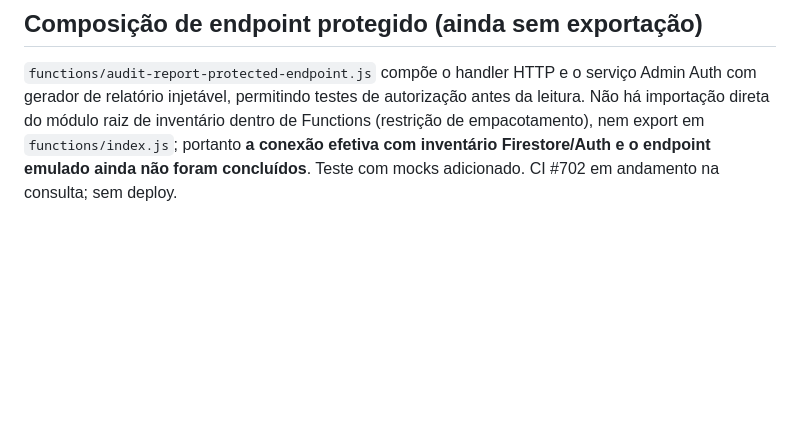
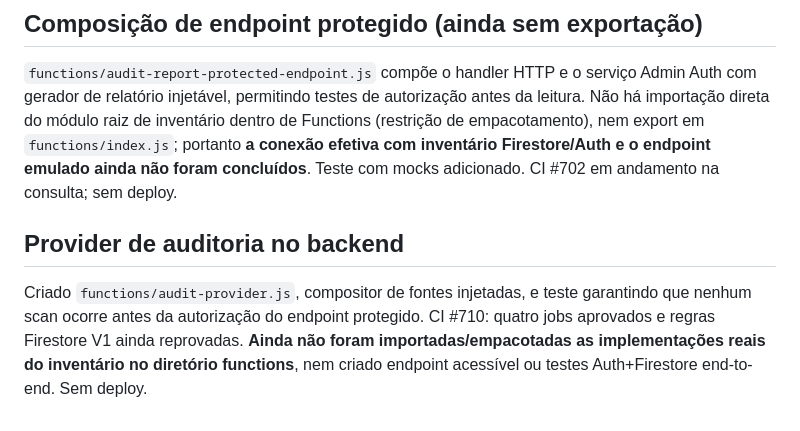
Before and after one commit to thiagogrisorio-cmd/Nexor-Fit, a Markdown page: docs/v1-retirement-plan.md, the part around the change. Drawn GitHub-style; blank space fills up the shorter version.

Commit message:
docs: record audit provider and remaining backend integration work

```diff
--- a/docs/v1-retirement-plan.md
+++ b/docs/v1-retirement-plan.md
@@ -119,3 +119,6 @@ CI #686: quatro jobs aprovados, Firestore Rules continua falhando nos testes V1.
 
 ## Composição de endpoint protegido (ainda sem exportação)
 `functions/audit-report-protected-endpoint.js` compõe o handler HTTP e o serviço Admin Auth com gerador de relatório injetável, permitindo testes de autorização antes da leitura. Não há importação direta do módulo raiz de inventário dentro de Functions (restrição de empacotamento), nem export em `functions/index.js`; portanto **a conexão efetiva com inventário Firestore/Auth e o endpoint emulado ainda não foram concluídos**. Teste com mocks adicionado. CI #702 em andamento na consulta; sem deploy.
+
+## Provider de auditoria no backend
+Criado `functions/audit-provider.js`, compositor de fontes injetadas, e teste garantindo que nenhum scan ocorre antes da autorização do endpoint protegido. CI #710: quatro jobs aprovados e regras Firestore V1 ainda reprovadas. **Ainda não foram importadas/empacotadas as implementações reais do inventário no diretório functions**, nem criado endpoint acessível ou testes Auth+Firestore end-to-end. Sem deploy.
```
